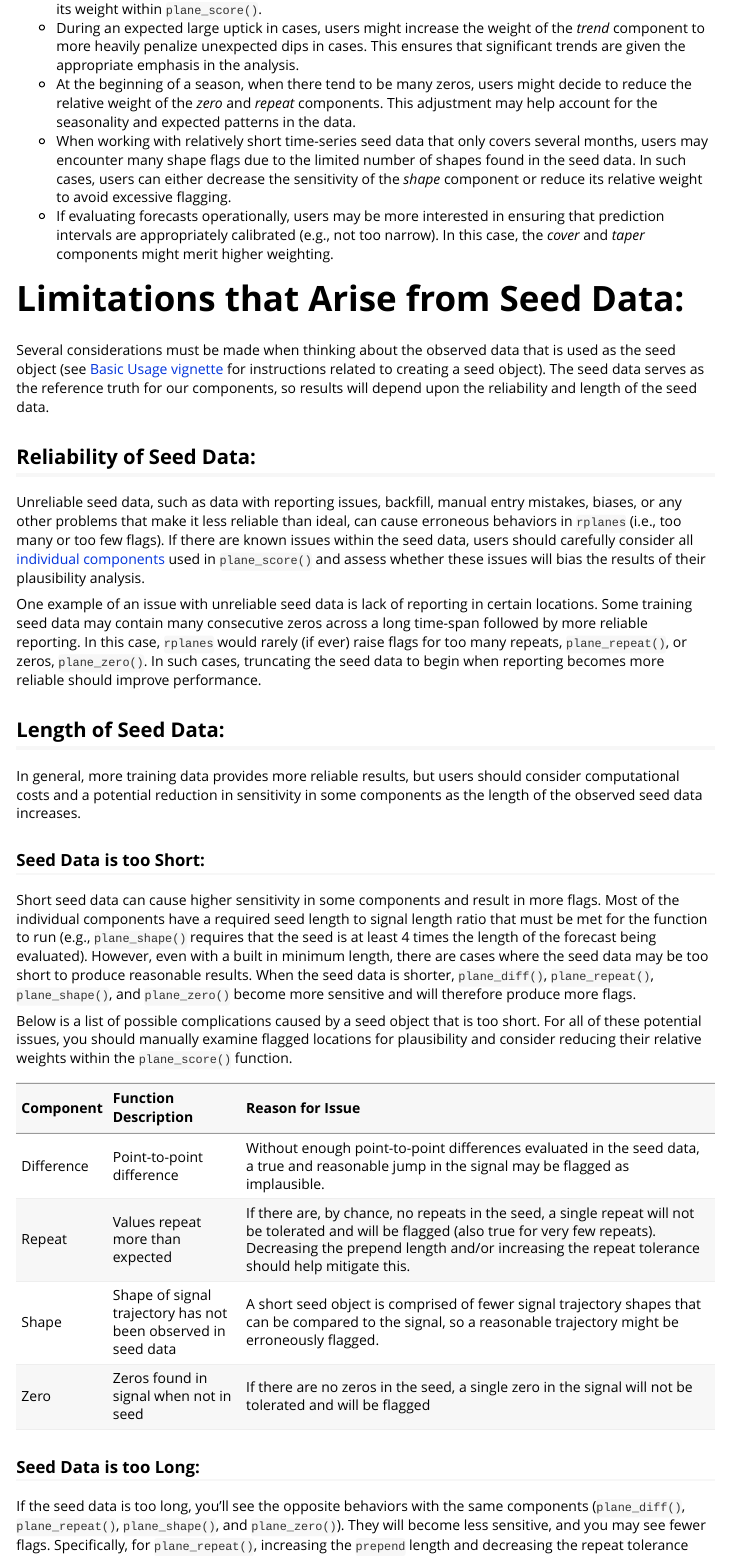
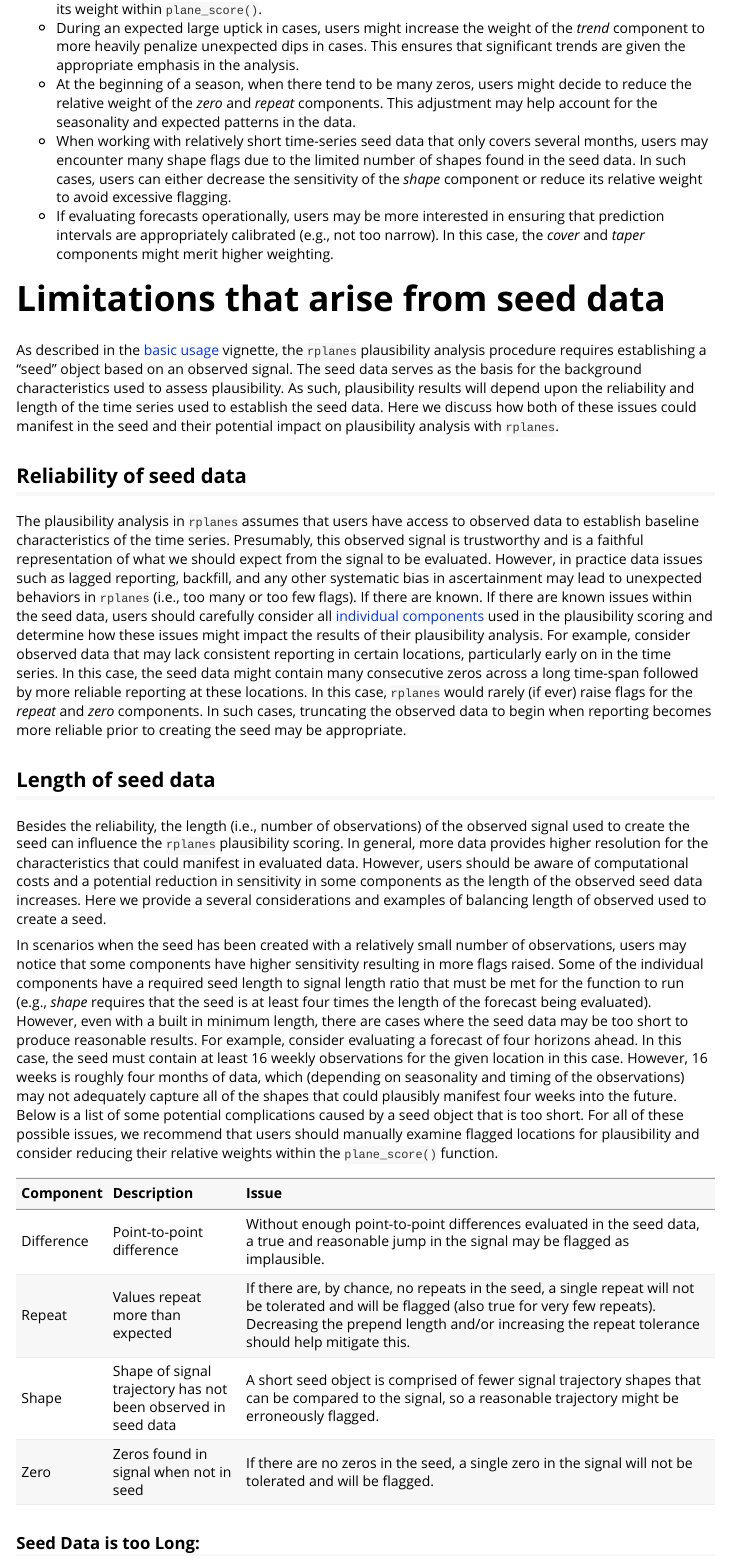
Before and after one commit to signaturescience/rplanes, an R Markdown document (vignettes/interpretaions_limitations.Rmd): the page in a window 1100 px wide, from 760 px down. Rendered offline with R 4.5, knitr and Pandoc, with nearby package versions.

Commit message:
begins to incorporate edits to the seed section of the interpretation vignette

````diff
--- a/vignettes/interpretaions_limitations.Rmd
+++ b/vignettes/interpretaions_limitations.Rmd
@@ -45,35 +45,26 @@ The weighting scheme is incorporated because scores may be context-dependent. In
 - When working with relatively short time-series seed data that only covers several months, users may encounter many shape flags due to the limited number of shapes found in the seed data. In such cases, users can either decrease the sensitivity of the *shape* component or reduce its relative weight to avoid excessive flagging.
 - If evaluating forecasts operationally, users may be more interested in ensuring that prediction intervals are appropriately calibrated (e.g., not too narrow). In this case, the *cover* and *taper* components might merit higher weighting.
 
-# Limitations that Arise from Seed Data:
+# Limitations that arise from seed data
 
-Several considerations must be made when thinking about the observed data that is used as the seed object (see [Basic Usage vignette](basic-usage.html) for instructions related to creating a seed object). The seed data serves as the reference truth for our components, so results will depend upon the reliability and length of the seed data.
+As described in the [basic usage](basic-usage.html) vignette, the `rplanes` plausibility analysis procedure requires establishing a "seed" object based on an observed signal. The seed data serves as the basis for the background characteristics used to assess plausibility. As such, plausibility results will depend upon the reliability and length of the time series used to establish the seed data. Here we discuss how both of these issues could manifest in the seed and their potential impact on plausibility analysis with `rplanes`.
 
+## Reliability of seed data
 
+The plausibility analysis in `rplanes` assumes that users have access to observed data to establish baseline characteristics of the time series. Presumably, this observed signal is trustworthy and is a faithful representation of what we should expect from the signal to be evaluated. However, in practice data issues such as lagged reporting, backfill, and any other systematic bias in ascertainment may lead to unexpected behaviors in `rplanes` (i.e., too many or too few flags). If there are known. If there are known issues within the seed data, users should carefully consider all [individual components](planes-components.html) used in the plausibility scoring and determine how these issues might impact the results of their plausibility analysis. For example, consider observed data that may lack consistent reporting in certain locations, particularly early on in the time series. In this case, the seed data might contain many consecutive zeros across a long time-span followed by more reliable reporting at these locations. In this case, `rplanes` would rarely (if ever) raise flags for the *repeat* and *zero* components. In such cases, truncating the observed data to begin when reporting becomes more reliable prior to creating the seed may be appropriate.
 
-## Reliability of Seed Data:
-Unreliable seed data, such as data with reporting issues, backfill, manual entry mistakes, biases, or any other problems that make it less reliable than ideal, can cause erroneous behaviors in `rplanes` (i.e., too many or too few flags). If there are known issues within the seed data, users should carefully consider all [individual components](planes-components.html) used in `plane_score()` and assess whether these issues will bias the results of their plausibility analysis.
+## Length of seed data
 
-One example of an issue with unreliable seed data is lack of reporting in certain locations. Some training seed data may contain many consecutive zeros across a long time-span followed by more reliable reporting. In this case, `rplanes` would rarely (if ever) raise flags for too many repeats, `plane_repeat()`, or zeros, `plane_zero()`. In such cases, truncating the seed data to begin when reporting becomes more reliable should improve performance.
+Besides the reliability, the length (i.e., number of observations) of the observed signal used to create the seed can influence the `rplanes` plausibility scoring. In general, more data provides higher resolution for the characteristics that could manifest in evaluated data. However, users should be aware of computational costs and a potential reduction in sensitivity in some components as the length of the observed seed data increases. Here we provide a several considerations and examples of balancing length of observed used to create a seed.
 
-
-
-## Length of Seed Data:
-In general, more training data provides more reliable results, but users should consider computational costs and a potential reduction in sensitivity in some components as the length of the observed seed data increases.
-
-
-
-### Seed Data is too Short:
-Short seed data can cause higher sensitivity in some components and result in more flags. Most of the individual components have a required seed length to signal length ratio that must be met for the function to run (e.g., `plane_shape()` requires that the seed is at least 4 times the length of the forecast being evaluated). However, even with a built in minimum length, there are cases where the seed data may be too short to produce reasonable results. When the seed data is shorter, `plane_diff()`, `plane_repeat()`, `plane_shape()`, and `plane_zero()` become more sensitive and will therefore produce more flags.
-
-Below is a list of possible complications caused by a seed object that is too short. For all of these potential issues, you should manually examine flagged locations for plausibility and consider reducing their relative weights within the `plane_score()` function.
+In scenarios when the seed has been created with a relatively small number of observations, users may notice that some components have higher sensitivity resulting in more flags raised. Some of the individual components have a required seed length to signal length ratio that must be met for the function to run (e.g., *shape* requires that the seed is at least four times the length of the forecast being evaluated). However, even with a built in minimum length, there are cases where the seed data may be too short to produce reasonable results. For example, consider evaluating a forecast of four horizons ahead. In this case, the seed must contain at least 16 weekly observations for the given location in this case. However, 16 weeks is roughly four months of data, which (depending on seasonality and timing of the observations) may not adequately capture all of the shapes that could plausibly manifest four weeks into the future. Below is a list of some potential complications caused by a seed object that is too short. For all of these possible issues, we recommend that users should manually examine flagged locations for plausibility and consider reducing their relative weights within the `plane_score()` function.
 
 
 ```{r, eval=TRUE, echo=FALSE}
 tibble(
   `Component` = c("Difference", "Repeat", "Shape", "Zero"),
-  `Function Description` = c("Point-to-point difference", "Values repeat more than expected", "Shape of signal trajectory has not been observed in seed data", "Zeros found in signal when not in seed"),
-  `Reason for Issue` = c("Without enough point-to-point differences evaluated in the seed data, a true and reasonable jump in the signal may be flagged as implausible.", "If there are, by chance, no repeats in the seed, a single repeat will not be tolerated and will be flagged (also true for very few repeats). Decreasing the prepend length and/or increasing the repeat tolerance should help mitigate this.", "A short seed object is comprised of fewer signal trajectory shapes that can be compared to the signal, so a reasonable trajectory might be erroneously flagged.", "If there are no zeros in the seed, a single zero in the signal will not be tolerated and will be flagged")
+  `Description` = c("Point-to-point difference", "Values repeat more than expected", "Shape of signal trajectory has not been observed in seed data", "Zeros found in signal when not in seed"),
+  `Issue` = c("Without enough point-to-point differences evaluated in the seed data, a true and reasonable jump in the signal may be flagged as implausible.", "If there are, by chance, no repeats in the seed, a single repeat will not be tolerated and will be flagged (also true for very few repeats). Decreasing the prepend length and/or increasing the repeat tolerance should help mitigate this.", "A short seed object is comprised of fewer signal trajectory shapes that can be compared to the signal, so a reasonable trajectory might be erroneously flagged.", "If there are no zeros in the seed, a single zero in the signal will not be tolerated and will be flagged.")
 ) %>%
   knitr::kable()
 ```
````
